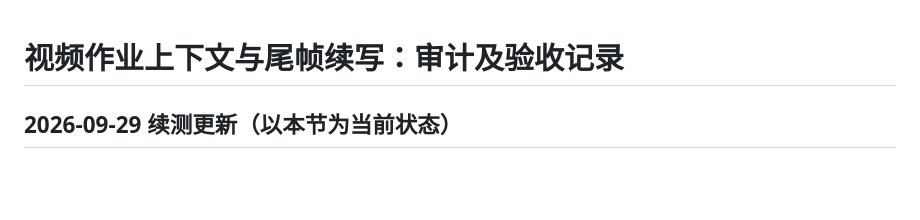
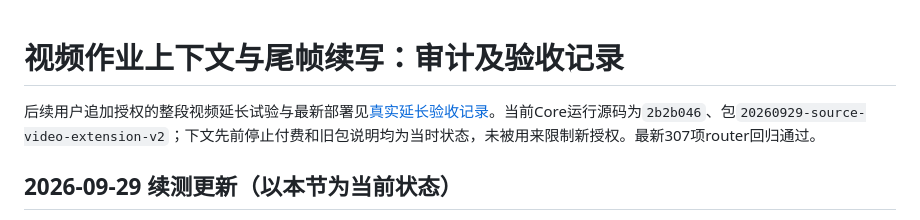
Before and after one commit to manderzuo/Trae-core, a Markdown page: docs/video-work-continuation-acceptance-20260929.md, the part around the change. Drawn GitHub-style; blank space fills up the shorter version.

```diff
--- a/docs/video-work-continuation-acceptance-20260929.md
+++ b/docs/video-work-continuation-acceptance-20260929.md
@@ -1,4 +1,6 @@
 # 视频作业上下文与尾帧续写：审计及验收记录
+
+后续用户追加授权的整段视频延长试验与最新部署见[真实延长验收记录](native-video-extension-acceptance-20260929.md)。当前Core运行源码为`2b2b046`、包`20260929-source-video-extension-v2`；下文先前停止付费和旧包说明均为当时状态，未被用来限制新授权。最新307项router回归通过。
 
 ## 2026-09-29 续测更新（以本节为当前状态）
 
```
Also changed, not shown: docs/native-video-extension-acceptance-20260929.md (added, +60 -0 lines), docs/video-work-context.md (+2 -0 lines).
